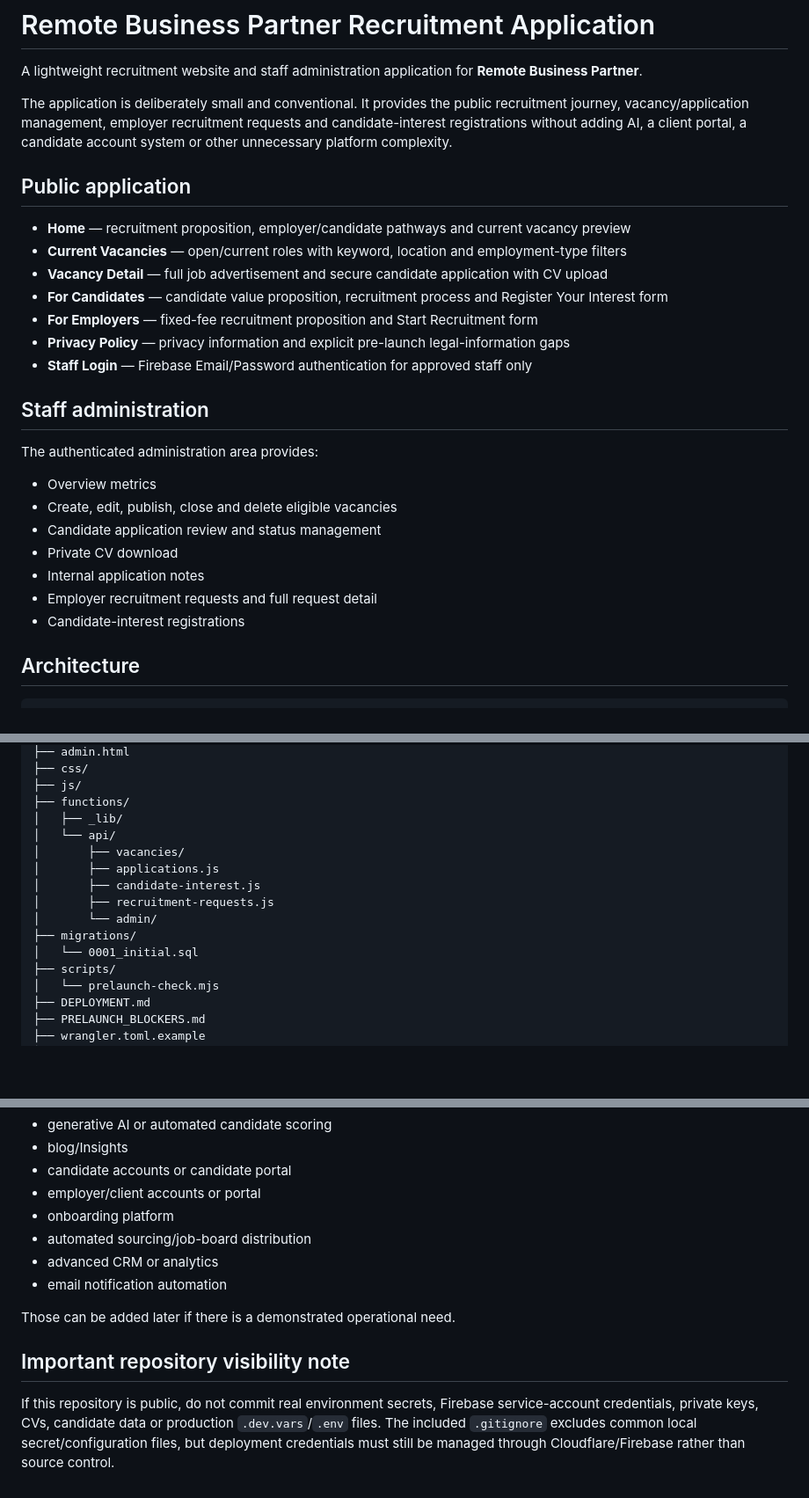
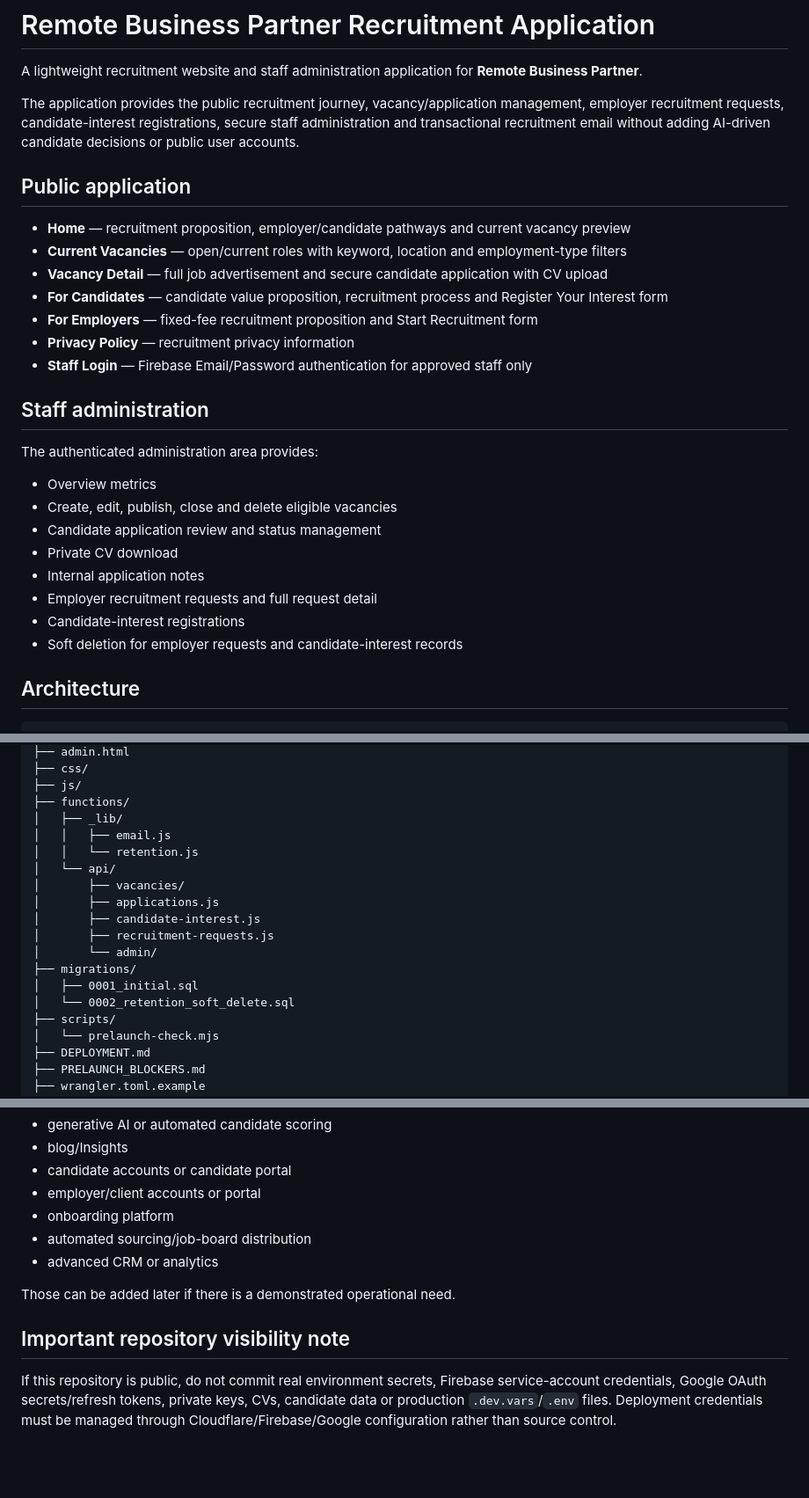
Before and after one commit to info-rbp/remote-business-partner-recruitment-application, a Markdown page: README.md, 3 parts joined by grey strips. Shown at 88% size. Drawn GitHub-style; blank space fills up the shorter version.

```diff
--- a/README.md
+++ b/README.md
@@ -2,7 +2,7 @@
 
 A lightweight recruitment website and staff administration application for **Remote Business Partner**.
 
-The application is deliberately small and conventional. It provides the public recruitment journey, vacancy/application management, employer recruitment requests and candidate-interest registrations without adding AI, a client portal, a candidate account system or other unnecessary platform complexity.
+The application provides the public recruitment journey, vacancy/application management, employer recruitment requests, candidate-interest registrations, secure staff administration and transactional recruitment email without adding AI-driven candidate decisions or public user accounts.
 
 ## Public application
 
@@ -11,7 +11,7 @@ The application is deliberately small and conventional. It provides the public r
 - **Vacancy Detail** — full job advertisement and secure candidate application with CV upload
 - **For Candidates** — candidate value proposition, recruitment process and Register Your Interest form
 - **For Employers** — fixed-fee recruitment proposition and Start Recruitment form
-- **Privacy Policy** — privacy information and explicit pre-launch legal-information gaps
+- **Privacy Policy** — recruitment privacy information
 - **Staff Login** — Firebase Email/Password authentication for approved staff only
 
 ## Staff administration
@@ -25,6 +25,7 @@ The authenticated administration area provides:
 - Internal application notes
 - Employer recruitment requests and full request detail
 - Candidate-interest registrations
+- Soft deletion for employer requests and candidate-interest records
 
 ## Architecture
 
@@ -86,6 +90,8 @@ Firebase is used **only for staff authentication**. The project does not require
 ├── js/
 ├── functions/
 │   ├── _lib/
+│   │   ├── email.js
+│   │   └── retention.js
 │   └── api/
 │       ├── vacancies/
 │       ├── applications.js
@@ -93,7 +99,8 @@ Firebase is used **only for staff authentication**. The project does not require
 │       ├── recruitment-requests.js
 │       └── admin/
 ├── migrations/
-│   └── 0001_initial.sql
+│   ├── 0001_initial.sql
+│   └── 0002_retention_soft_delete.sql
 ├── scripts/
 │   └── prelaunch-check.mjs
 ├── DEPLOYMENT.md
@@ -220,10 +239,9 @@ This release intentionally does not include:
 - onboarding platform
 - automated sourcing/job-board distribution
 - advanced CRM or analytics
-- email notification automation
 
 Those can be added later if there is a demonstrated operational need.
 
 ## Important repository visibility note
 
-If this repository is public, do not commit real environment secrets, Firebase service-account credentials, private keys, CVs, candidate data or production `.dev.vars`/`.env` files. The included `.gitignore` excludes common local secret/configuration files, but deployment credentials must still be managed through Cloudflare/Firebase rather than source control.
+If this repository is public, do not commit real environment secrets, Firebase service-account credentials, Google OAuth secrets/refresh tokens, private keys, CVs, candidate data or production `.dev.vars`/`.env` files. Deployment credentials must be managed through Cloudflare/Firebase/Google configuration rather than source control.
```
Also changed, not shown: other parts of README.md (+37 -22 lines).
